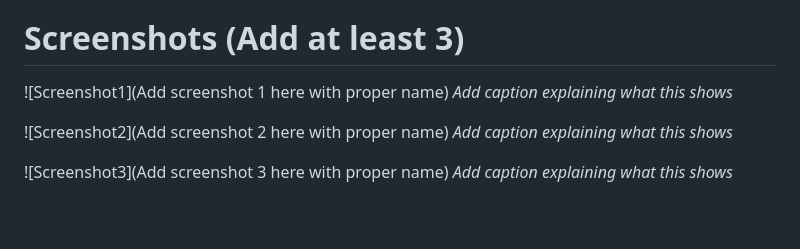
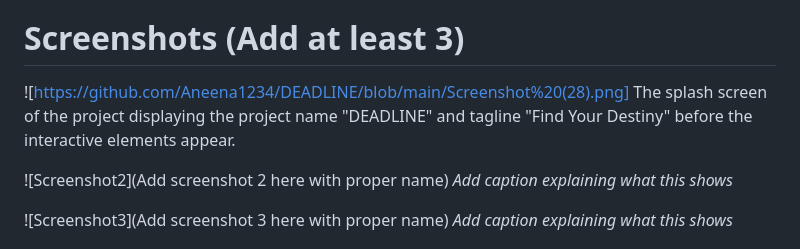
Before and after one commit to Aneena1234/DEADLINE, a Markdown page: README.md, the part around the change. GitHub-like rendering; blank space fills up the shorter version.

```diff
--- a/README.md
+++ b/README.md
@@ -50,8 +50,9 @@ right-click index.html → "Open with Live Server" → Boom, you’re cursed.]
 For Software:
 
 # Screenshots (Add at least 3)
-![Screenshot1](Add screenshot 1 here with proper name)
-*Add caption explaining what this shows*
+![https://github.com/Aneena1234/DEADLINE/blob/main/Screenshot%20(28).png]
+The splash screen of the project displaying the project name "DEADLINE" and tagline "Find Your Destiny" before the interactive elements appear.
+
 
 ![Screenshot2](Add screenshot 2 here with proper name)
 *Add caption explaining what this shows*
```
